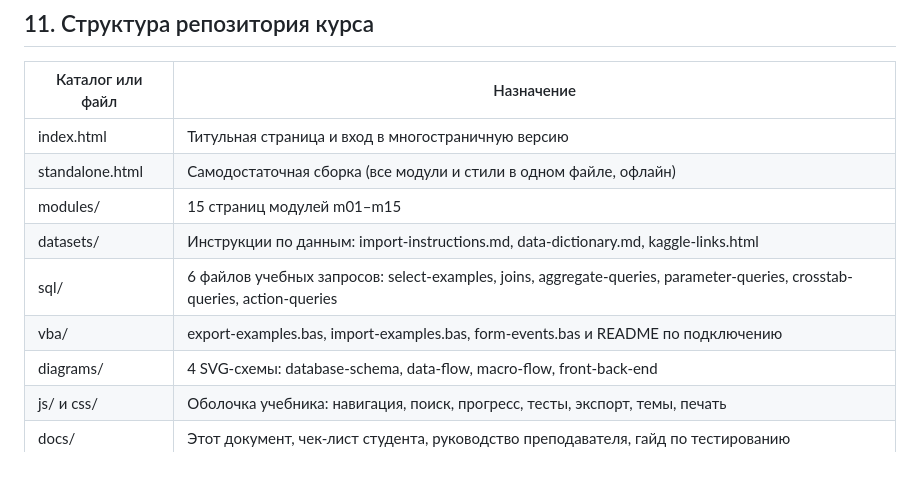
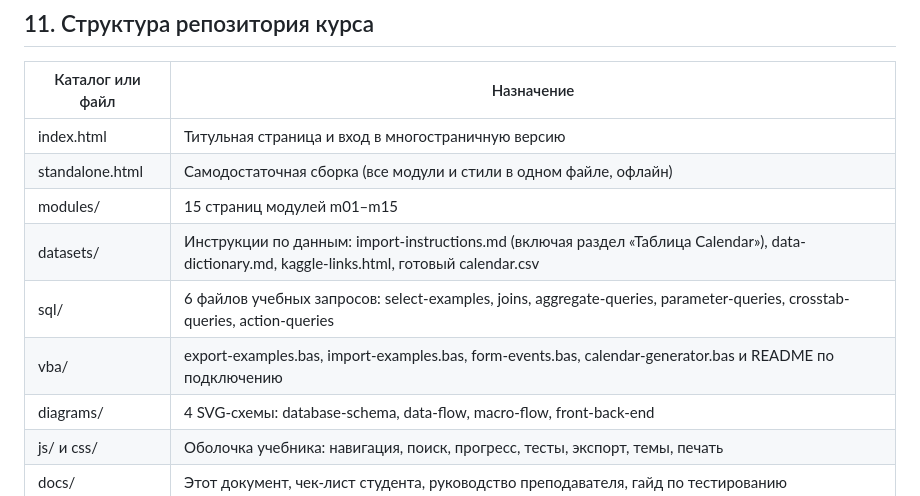
Before and after one commit to EvgenyManyak/access-course, a Markdown page: docs/course-outline.md, the part around the change. GitHub-like rendering; blank space fills up the shorter version.

```diff
--- a/docs/course-outline.md
+++ b/docs/course-outline.md
@@ -264,9 +264,9 @@ VBA подключается на прикладном среднем уровн
 | index.html | Титульная страница и вход в многостраничную версию |
 | standalone.html | Самодостаточная сборка (все модули и стили в одном файле, офлайн) |
 | modules/ | 15 страниц модулей m01–m15 |
-| datasets/ | Инструкции по данным: import-instructions.md, data-dictionary.md, kaggle-links.html |
+| datasets/ | Инструкции по данным: import-instructions.md (включая раздел «Таблица Calendar»), data-dictionary.md, kaggle-links.html, готовый calendar.csv |
 | sql/ | 6 файлов учебных запросов: select-examples, joins, aggregate-queries, parameter-queries, crosstab-queries, action-queries |
-| vba/ | export-examples.bas, import-examples.bas, form-events.bas и README по подключению |
+| vba/ | export-examples.bas, import-examples.bas, form-events.bas, calendar-generator.bas и README по подключению |
 | diagrams/ | 4 SVG-схемы: database-schema, data-flow, macro-flow, front-back-end |
 | js/ и css/ | Оболочка учебника: навигация, поиск, прогресс, тесты, экспорт, темы, печать |
 | docs/ | Этот документ, чек-лист студента, руководство преподавателя, гайд по тестированию |
```
